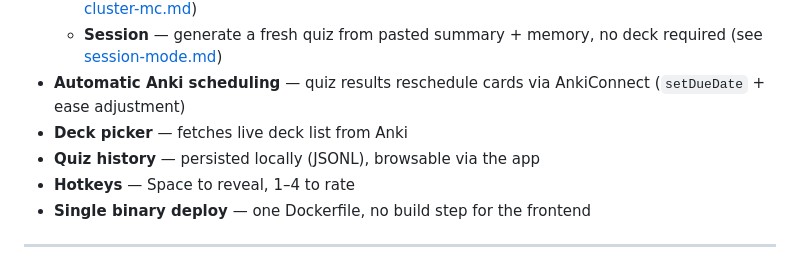
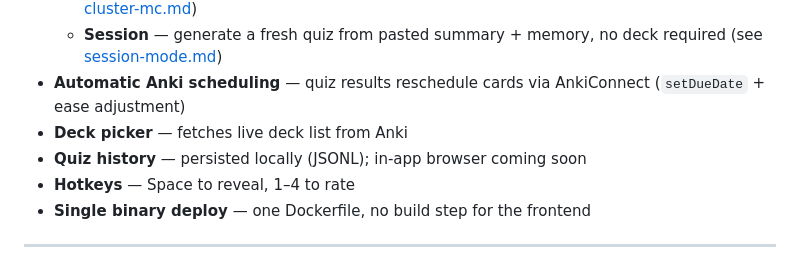
Before and after one commit to M4G1C14N5/anki-quizzer, a Markdown page: README.md, the part around the change. Rendered like a GitHub page.

Commit message:
docs: reframe quiz history as future feature (UI not yet wired)

```diff
--- a/README.md
+++ b/README.md
@@ -16,7 +16,7 @@ Deploy anywhere with Docker.
   - **Session** — generate a fresh quiz from pasted summary + memory, no deck required (see [session-mode.md](references/session-mode.md))
 - **Automatic Anki scheduling** — quiz results reschedule cards via AnkiConnect (`setDueDate` + ease adjustment)
 - **Deck picker** — fetches live deck list from Anki
-- **Quiz history** — persisted locally (JSONL), browsable via the app
+- **Quiz history** — persisted locally (JSONL); in-app browser coming soon
 - **Hotkeys** — Space to reveal, 1–4 to rate
 - **Single binary deploy** — one Dockerfile, no build step for the frontend
 
```
